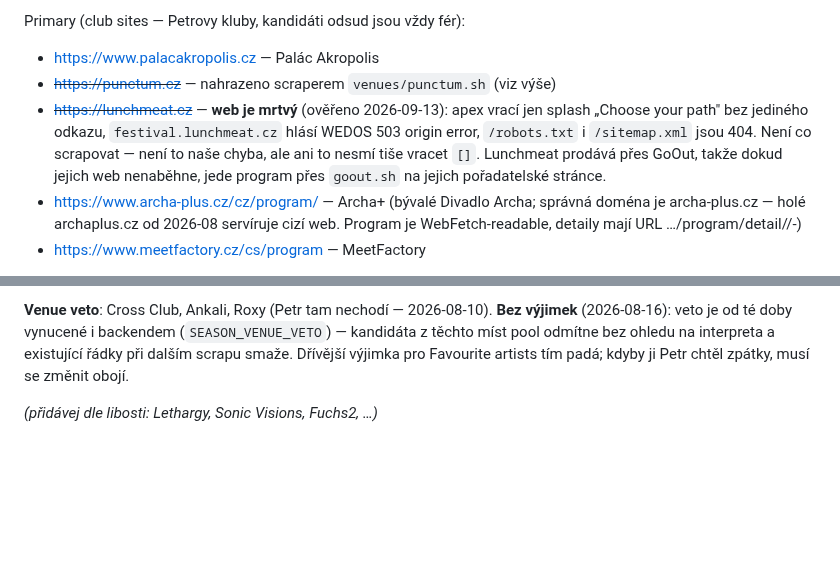
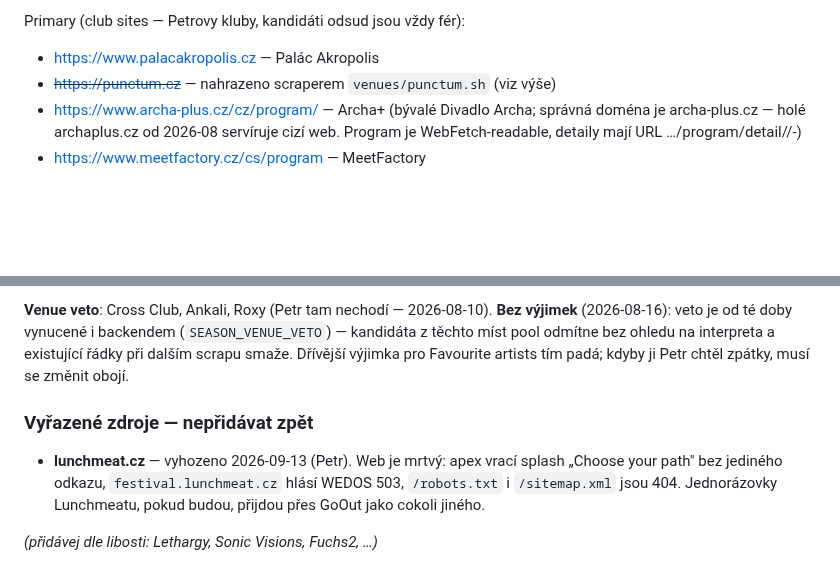
Before and after one commit to petronijus/kulturniprehled, a Markdown page: skills/elektronika-expert/preferences.md, 2 parts joined by grey strips. Drawn GitHub-style; blank space fills up the shorter version.

Commit message:
chore(skills): drop lunchmeat.cz as an elektronika source
Petr's call. The site has nothing to read — splash page with no links,
festival subdomain on a WEDOS 503, no robots or sitemap — so it was
costing a fetch per run to return nothing. Recorded under "vyřazené
zdroje" so the next pass does not re-add it and rediscover the same 503.

Lunchmeat dates already in the 2026/27 pool stay: the festival is real
and Autechre on 27 September is the lane's top-scoring candidate.

Co-Authored-By: Claude Opus 5 (1M context) <noreply@anthropic.com>

```diff
--- a/skills/elektronika-expert/preferences.md
+++ b/skills/elektronika-expert/preferences.md
@@ -52,12 +52,6 @@ Primary (club sites — Petrovy kluby, kandidáti odsud jsou vždy fér):
 
 - https://www.palacakropolis.cz — Palác Akropolis
 - ~~https://punctum.cz~~ — nahrazeno scraperem `venues/punctum.sh` (viz výše)
-- ~~https://lunchmeat.cz~~ — **web je mrtvý** (ověřeno 2026-09-13): apex vrací
-  jen splash „Choose your path" bez jediného odkazu, `festival.lunchmeat.cz`
-  hlásí WEDOS 503 origin error, `/robots.txt` i `/sitemap.xml` jsou 404. Není
-  co scrapovat — není to naše chyba, ale ani to nesmí tiše vracet `[]`.
-  Lunchmeat prodává přes GoOut, takže dokud jejich web nenaběhne, jede
-  program přes `goout.sh` na jejich pořadatelské stránce.
 - https://www.archa-plus.cz/cz/program/ — Archa+ (bývalé Divadlo Archa; správná doména je archa-plus.cz — holé archaplus.cz od 2026-08 servíruje cizí web. Program je WebFetch-readable, detaily mají URL …/program/detail/<id>/<datum>-<slug>)
 - https://www.meetfactory.cz/cs/program — MeetFactory <!-- TODO(Petr): verify URL -->
 
@@ -79,4 +73,11 @@ Dedup against primary sources by dedup_key):
 interpreta a existující řádky při dalším scrapu smaže. Dřívější výjimka pro
 Favourite artists tím padá; kdyby ji Petr chtěl zpátky, musí se změnit obojí.
 
+### Vyřazené zdroje — nepřidávat zpět
+
+- **lunchmeat.cz** — vyhozeno 2026-09-13 (Petr). Web je mrtvý: apex vrací
+  splash „Choose your path" bez jediného odkazu, `festival.lunchmeat.cz`
+  hlásí WEDOS 503, `/robots.txt` i `/sitemap.xml` jsou 404. Jednorázovky
+  Lunchmeatu, pokud budou, přijdou přes GoOut jako cokoli jiného.
+
 *(přidávej dle libosti: Lethargy, Sonic Visions, Fuchs2, …)*
```
